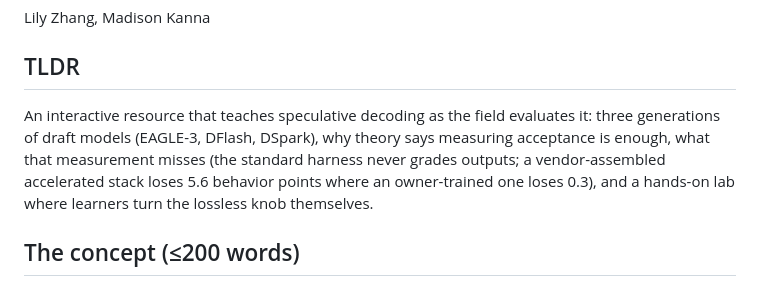
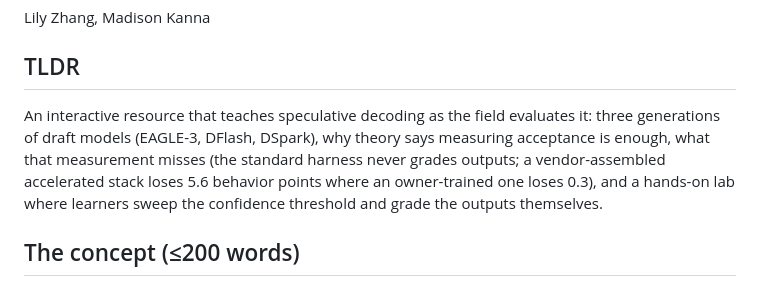
Before and after one commit to lilyzhng/2026_NeurIPS_Education, a Markdown page: submission/openreview_form.md, the part around the change. GitHub-like rendering.

Commit message:
openreview form: drop knob metaphor
Co-Authored-By: Claude Fable 5 <noreply@anthropic.com>

```diff
--- a/submission/openreview_form.md
+++ b/submission/openreview_form.md
@@ -15,7 +15,7 @@ Lily Zhang, Madison Kanna
 
 ## TLDR
 
-An interactive resource that teaches speculative decoding as the field evaluates it: three generations of draft models (EAGLE-3, DFlash, DSpark), why theory says measuring acceptance is enough, what that measurement misses (the standard harness never grades outputs; a vendor-assembled accelerated stack loses 5.6 behavior points where an owner-trained one loses 0.3), and a hands-on lab where learners turn the lossless knob themselves.
+An interactive resource that teaches speculative decoding as the field evaluates it: three generations of draft models (EAGLE-3, DFlash, DSpark), why theory says measuring acceptance is enough, what that measurement misses (the standard harness never grades outputs; a vendor-assembled accelerated stack loses 5.6 behavior points where an owner-trained one loses 0.3), and a hands-on lab where learners sweep the confidence threshold and grade the outputs themselves.
 
 ## The concept (≤200 words)
 
```
